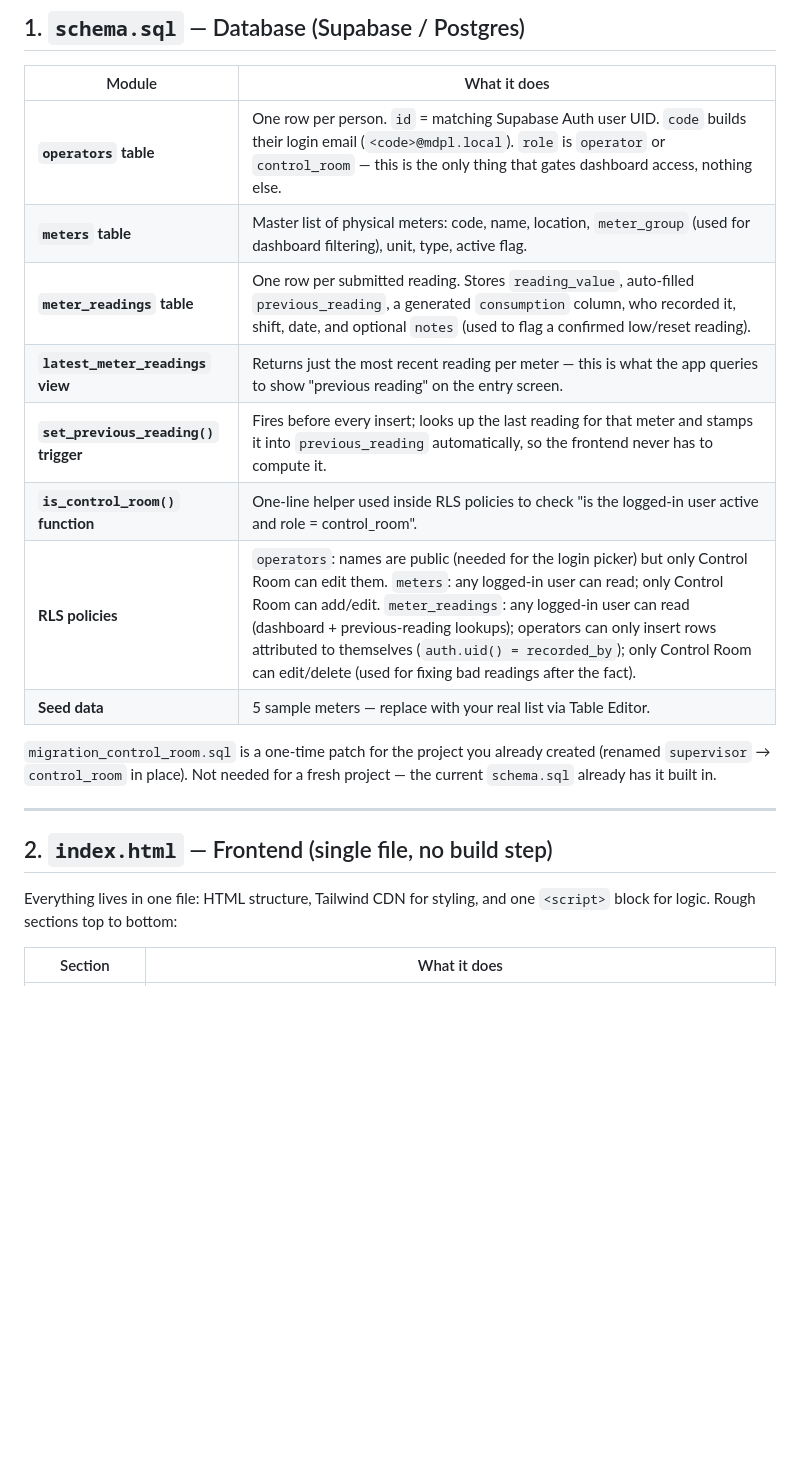
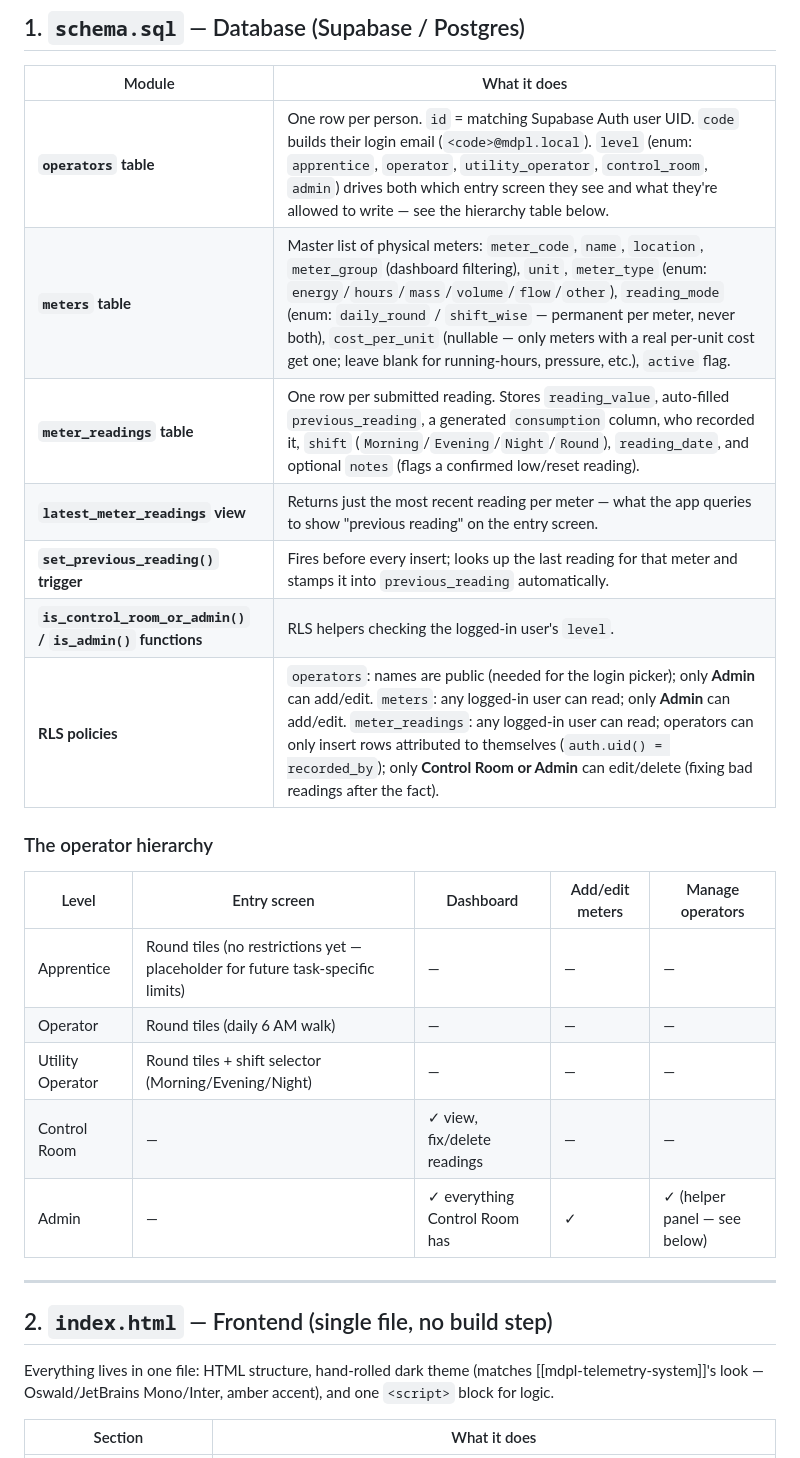
Before and after one commit to mdpleng-cmyk/meters, a Markdown page: README.md, the part around one of its changes. Drawn GitHub-style; blank space fills up the shorter version.

```diff
--- a/README.md
+++ b/README.md
@@ -8,22 +8,29 @@ A reference for how the pieces fit together. Three files make up the whole syste
 
 | Module | What it does |
 |---|---|
-| **`operators` table** | One row per person. `id` = matching Supabase Auth user UID. `code` builds their login email (`<code>@mdpl.local`). `role` is `operator` or `control_room` — this is the only thing that gates dashboard access, nothing else. |
-| **`meters` table** | Master list of physical meters: code, name, location, `meter_group` (used for dashboard filtering), unit, type, active flag. |
-| **`meter_readings` table** | One row per submitted reading. Stores `reading_value`, auto-filled `previous_reading`, a generated `consumption` column, who recorded it, shift, date, and optional `notes` (used to flag a confirmed low/reset reading). |
-| **`latest_meter_readings` view** | Returns just the most recent reading per meter — this is what the app queries to show "previous reading" on the entry screen. |
-| **`set_previous_reading()` trigger** | Fires before every insert; looks up the last reading for that meter and stamps it into `previous_reading` automatically, so the frontend never has to compute it. |
-| **`is_control_room()` function** | One-line helper used inside RLS policies to check "is the logged-in user active and role = control_room". |
-| **RLS policies** | `operators`: names are public (needed for the login picker) but only Control Room can edit them. `meters`: any logged-in user can read; only Control Room can add/edit. `meter_readings`: any logged-in user can read (dashboard + previous-reading lookups); operators can only insert rows attributed to themselves (`auth.uid() = recorded_by`); only Control Room can edit/delete (used for fixing bad readings after the fact). |
-| **Seed data** | 5 sample meters — replace with your real list via Table Editor. |
+| **`operators` table** | One row per person. `id` = matching Supabase Auth user UID. `code` builds their login email (`<code>@mdpl.local`). `level` (enum: `apprentice`, `operator`, `utility_operator`, `control_room`, `admin`) drives both which entry screen they see and what they're allowed to write — see the hierarchy table below. |
+| **`meters` table** | Master list of physical meters: `meter_code`, `name`, `location`, `meter_group` (dashboard filtering), `unit`, `meter_type` (enum: `energy`/`hours`/`mass`/`volume`/`flow`/`other`), `reading_mode` (enum: `daily_round` / `shift_wise` — permanent per meter, never both), `cost_per_unit` (nullable — only meters with a real per-unit cost get one; leave blank for running-hours, pressure, etc.), `active` flag. |
+| **`meter_readings` table** | One row per submitted reading. Stores `reading_value`, auto-filled `previous_reading`, a generated `consumption` column, who recorded it, `shift` (`Morning`/`Evening`/`Night`/`Round`), `reading_date`, and optional `notes` (flags a confirmed low/reset reading). |
+| **`latest_meter_readings` view** | Returns just the most recent reading per meter — what the app queries to show "previous reading" on the entry screen. |
+| **`set_previous_reading()` trigger** | Fires before every insert; looks up the last reading for that meter and stamps it into `previous_reading` automatically. |
+| **`is_control_room_or_admin()` / `is_admin()` functions** | RLS helpers checking the logged-in user's `level`. |
+| **RLS policies** | `operators`: names are public (needed for the login picker); only **Admin** can add/edit. `meters`: any logged-in user can read; only **Admin** can add/edit. `meter_readings`: any logged-in user can read; operators can only insert rows attributed to themselves (`auth.uid() = recorded_by`); only **Control Room or Admin** can edit/delete (fixing bad readings after the fact). |
 
-`migration_control_room.sql` is a one-time patch for the project you already created (renamed `supervisor` → `control_room` in place). Not needed for a fresh project — the current `schema.sql` already has it built in.
+### The operator hierarchy
+
+| Level | Entry screen | Dashboard | Add/edit meters | Manage operators |
+|---|---|---|---|---|
+| Apprentice | Round tiles (no restrictions yet — placeholder for future task-specific limits) | — | — | — |
+| Operator | Round tiles (daily 6 AM walk) | — | — | — |
+| Utility Operator | Round tiles + shift selector (Morning/Evening/Night) | — | — | — |
+| Control Room | — | ✓ view, fix/delete readings | — | — |
+| Admin | — | ✓ everything Control Room has | ✓ | ✓ (helper panel — see below) |
 
 ---
 
 ## 2. `index.html` — Frontend (single file, no build step)
 
-Everything lives in one file: HTML structure, Tailwind CDN for styling, and one `<script>` block for logic. Rough sections top to bottom:
+Everything lives in one file: HTML structure, hand-rolled dark theme (matches [[mdpl-telemetry-system]]'s look — Oswald/JetBrains Mono/Inter, amber accent), and one `<script>` block for logic.
 
 | Section | What it does |
 |---|---|
```
Also changed, not shown: other parts of README.md (+33 -14 lines).
